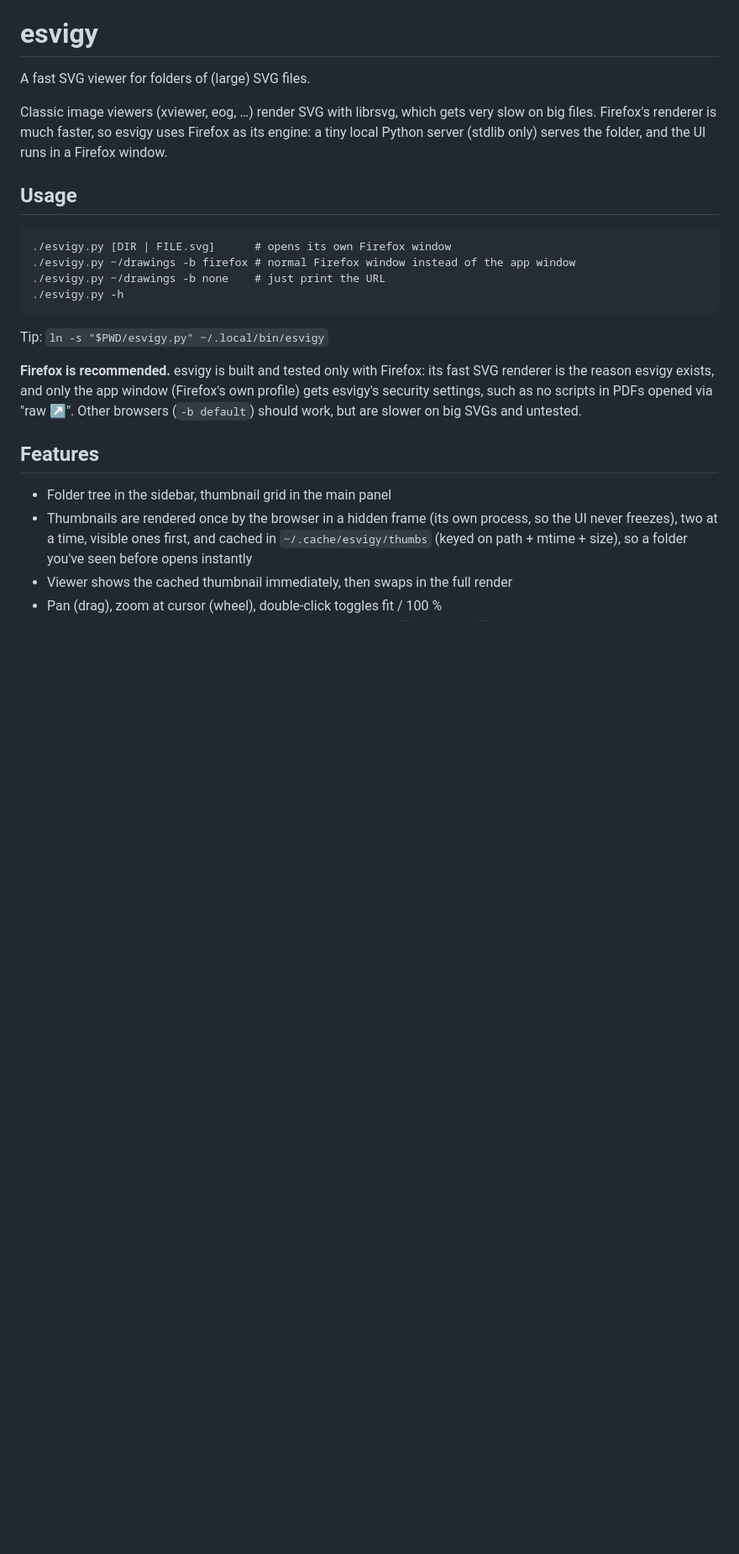
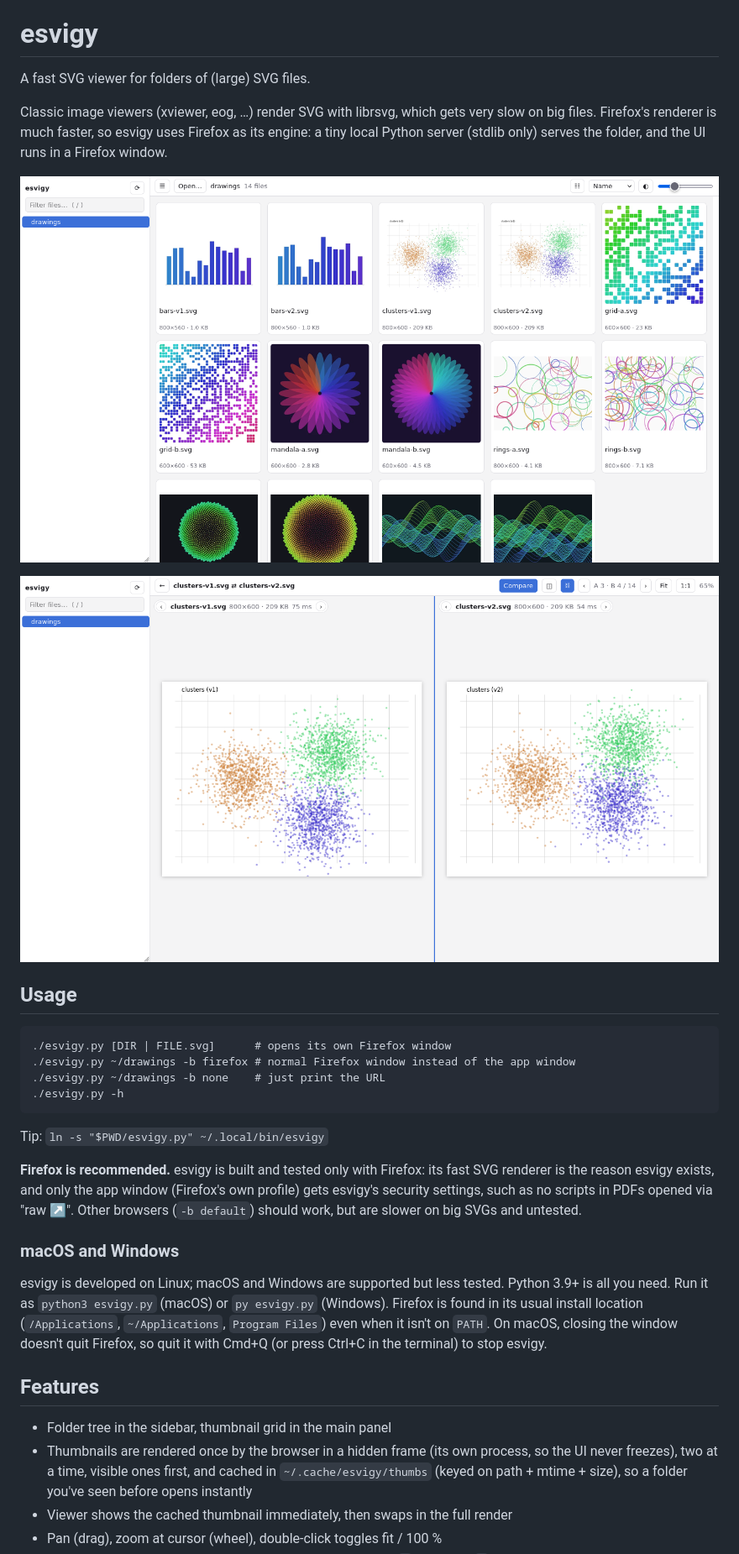
Before and after one commit to almara3/esvigy, a Markdown page: README.md, the part around one of its changes. Shown at 84% size. Drawn GitHub-style; pictures changed too: docs/compare.png (added), docs/grid.png (added); blank space fills up the shorter version.

Commit message:
windows and mac compability, screenshots

```diff
--- a/README.md
+++ b/README.md
@@ -6,6 +6,10 @@ Classic image viewers (xviewer, eog, …) render SVG with librsvg, which gets ve
 slow on big files. Firefox's renderer is much faster, so esvigy uses Firefox as
 its engine: a tiny local Python server (stdlib only) serves the folder, and the
 UI runs in a Firefox window.
+
+![The thumbnail grid](docs/grid.png)
+
+![Compare mode: two files side by side with linked pan and zoom](docs/compare.png)
 
 ## Usage
 
@@ -20,6 +24,14 @@ Tip: `ln -s "$PWD/esvigy.py" ~/.local/bin/esvigy`
 renderer is the reason esvigy exists, and only the app window (Firefox's own profile)
 gets esvigy's security settings, such as no scripts in PDFs opened via "raw ↗".
 Other browsers (`-b default`) should work, but are slower on big SVGs and untested.
+
+### macOS and Windows
+
+esvigy is developed on Linux; macOS and Windows are supported but less tested. Python 3.9+
+is all you need. Run it as `python3 esvigy.py` (macOS) or `py esvigy.py` (Windows). Firefox
+is found in its usual install location (`/Applications`, `~/Applications`, `Program Files`)
+even when it isn't on `PATH`. On macOS, closing the window doesn't quit Firefox, so quit it
+with Cmd+Q (or press Ctrl+C in the terminal) to stop esvigy.
 
 ## Features
 
```
Also changed, not shown: other parts of README.md (+35 -2 lines), 6 other files.
